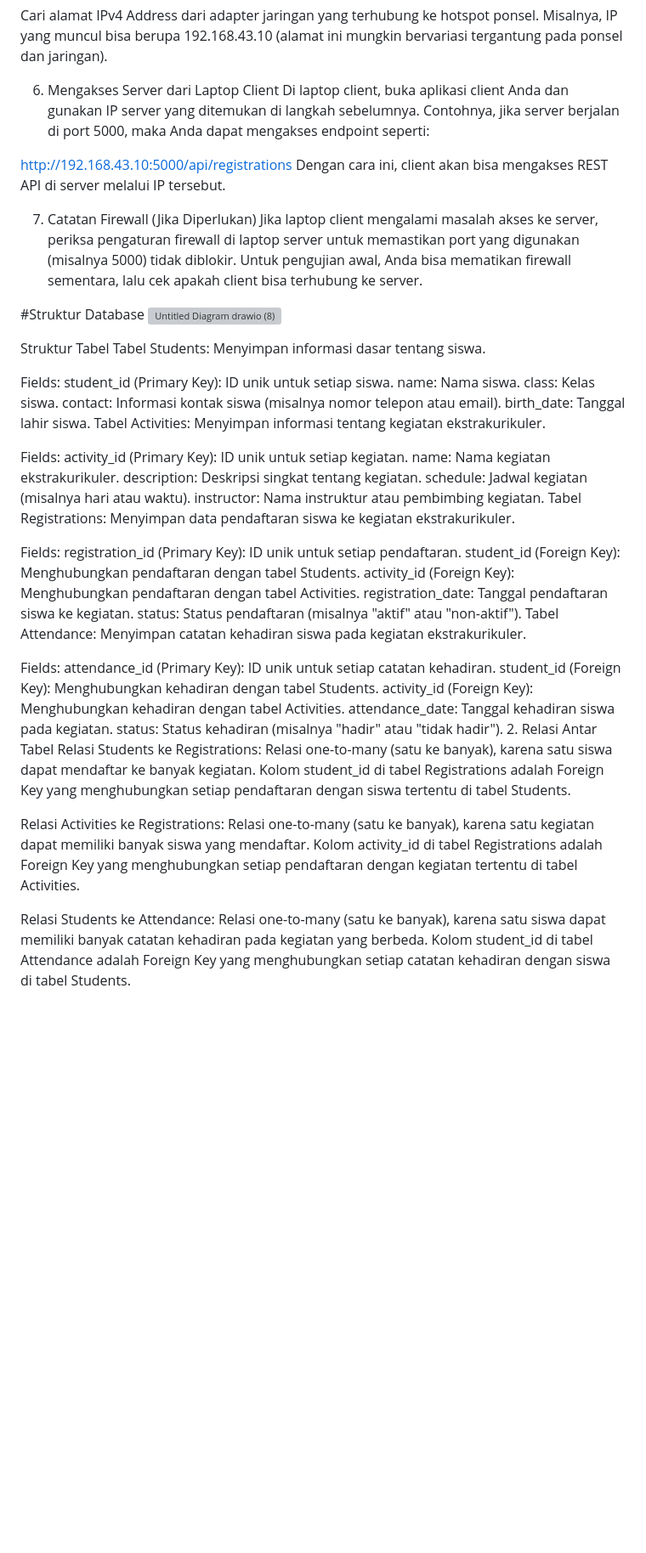
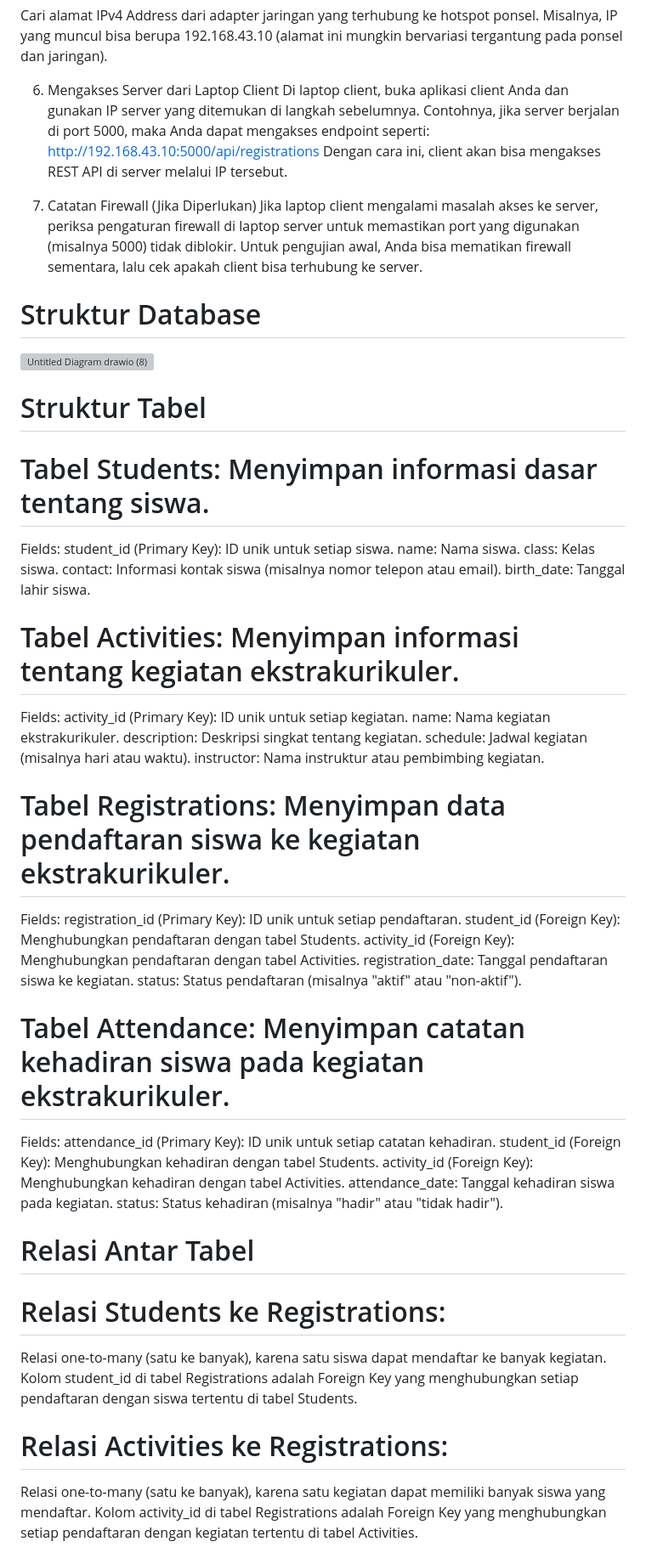
Before and after one commit to alternatif-omg/Sistem-Terdistribusi-UAS, a Markdown page: README.md, the part around one of its changes. Shown at 85% size. Drawn GitHub-style; blank space fills up the shorter version; grey boxes are pictures that could not be loaded.

```diff
--- a/README.md
+++ b/README.md
@@ -28,7 +28,6 @@ Cari alamat IPv4 Address dari adapter jaringan yang terhubung ke hotspot ponsel.
 6. Mengakses Server dari Laptop Client
 Di laptop client, buka aplikasi client Anda dan gunakan IP server yang ditemukan di langkah sebelumnya.
 Contohnya, jika server berjalan di port 5000, maka Anda dapat mengakses endpoint seperti:
-
 http://192.168.43.10:5000/api/registrations
 Dengan cara ini, client akan bisa mengakses REST API di server melalui IP tersebut.
 
@@ -36,11 +35,11 @@ Dengan cara ini, client akan bisa mengakses REST API di server melalui IP terseb
 Jika laptop client mengalami masalah akses ke server, periksa pengaturan firewall di laptop server untuk memastikan port yang digunakan (misalnya 5000) tidak diblokir.
 Untuk pengujian awal, Anda bisa mematikan firewall sementara, lalu cek apakah client bisa terhubung ke server.
 
-#Struktur Database
+# Struktur Database
 ![Untitled Diagram drawio (8)](https://github.com/user-attachments/assets/02c1537e-b1db-4ff1-a220-5dca4a35ec69)
 
-Struktur Tabel
-Tabel Students: Menyimpan informasi dasar tentang siswa.
+# Struktur Tabel
+# Tabel Students: Menyimpan informasi dasar tentang siswa.
 
 Fields:
 student_id (Primary Key): ID unik untuk setiap siswa.
@@ -48,7 +47,8 @@ name: Nama siswa.
 class: Kelas siswa.
 contact: Informasi kontak siswa (misalnya nomor telepon atau email).
 birth_date: Tanggal lahir siswa.
-Tabel Activities: Menyimpan informasi tentang kegiatan ekstrakurikuler.
+
+# Tabel Activities: Menyimpan informasi tentang kegiatan ekstrakurikuler.
 
 Fields:
 activity_id (Primary Key): ID unik untuk setiap kegiatan.
@@ -56,7 +56,8 @@ name: Nama kegiatan ekstrakurikuler.
 description: Deskripsi singkat tentang kegiatan.
 schedule: Jadwal kegiatan (misalnya hari atau waktu).
 instructor: Nama instruktur atau pembimbing kegiatan.
-Tabel Registrations: Menyimpan data pendaftaran siswa ke kegiatan ekstrakurikuler.
+
+# Tabel Registrations: Menyimpan data pendaftaran siswa ke kegiatan ekstrakurikuler.
 
 Fields:
 registration_id (Primary Key): ID unik untuk setiap pendaftaran.
@@ -64,7 +65,8 @@ student_id (Foreign Key): Menghubungkan pendaftaran dengan tabel Students.
 activity_id (Foreign Key): Menghubungkan pendaftaran dengan tabel Activities.
 registration_date: Tanggal pendaftaran siswa ke kegiatan.
 status: Status pendaftaran (misalnya "aktif" atau "non-aktif").
-Tabel Attendance: Menyimpan catatan kehadiran siswa pada kegiatan ekstrakurikuler.
+
+# Tabel Attendance: Menyimpan catatan kehadiran siswa pada kegiatan ekstrakurikuler.
 
 Fields:
 attendance_id (Primary Key): ID unik untuk setiap catatan kehadiran.
@@ -72,10 +74,11 @@ student_id (Foreign Key): Menghubungkan kehadiran dengan tabel Students.
 activity_id (Foreign Key): Menghubungkan kehadiran dengan tabel Activities.
 attendance_date: Tanggal kehadiran siswa pada kegiatan.
 status: Status kehadiran (misalnya "hadir" atau "tidak hadir").
-2. Relasi Antar Tabel
-Relasi Students ke Registrations: Relasi one-to-many (satu ke banyak), karena satu siswa dapat mendaftar ke banyak kegiatan. Kolom student_id di tabel Registrations adalah Foreign Key yang menghubungkan setiap pendaftaran dengan siswa tertentu di tabel Students.
 
-Relasi Activities ke Registrations: Relasi one-to-many (satu ke banyak), karena satu kegiatan dapat memiliki banyak siswa yang mendaftar. Kolom activity_id di tabel Registrations adalah Foreign Key yang menghubungkan setiap pendaftaran dengan kegiatan tertentu di tabel Activities.
+# Relasi Antar Tabel
+# Relasi Students ke Registrations:
+Relasi one-to-many (satu ke banyak), karena satu siswa dapat mendaftar ke banyak kegiatan. Kolom student_id di tabel Registrations adalah Foreign Key yang menghubungkan setiap pendaftaran dengan siswa tertentu di tabel Students.
 
-Relasi Students ke Attendance: Relasi one-to-many (satu ke banyak), karena satu siswa dapat memiliki banyak catatan kehadiran pada kegiatan yang berbeda. Kolom student_id di tabel Attendance adalah Foreign Key yang menghubungkan setiap catatan kehadiran dengan siswa di tabel Students.
+# Relasi Activities ke Registrations:
+Relasi one-to-many (satu ke banyak), karena satu kegiatan dapat memiliki banyak siswa yang mendaftar. Kolom activity_id di tabel Registrations adalah Foreign Key yang menghubungkan setiap pendaftaran dengan kegiatan tertentu di tabel Activities.
 
```
Also changed, not shown: other parts of README.md (+5 -1 lines).
